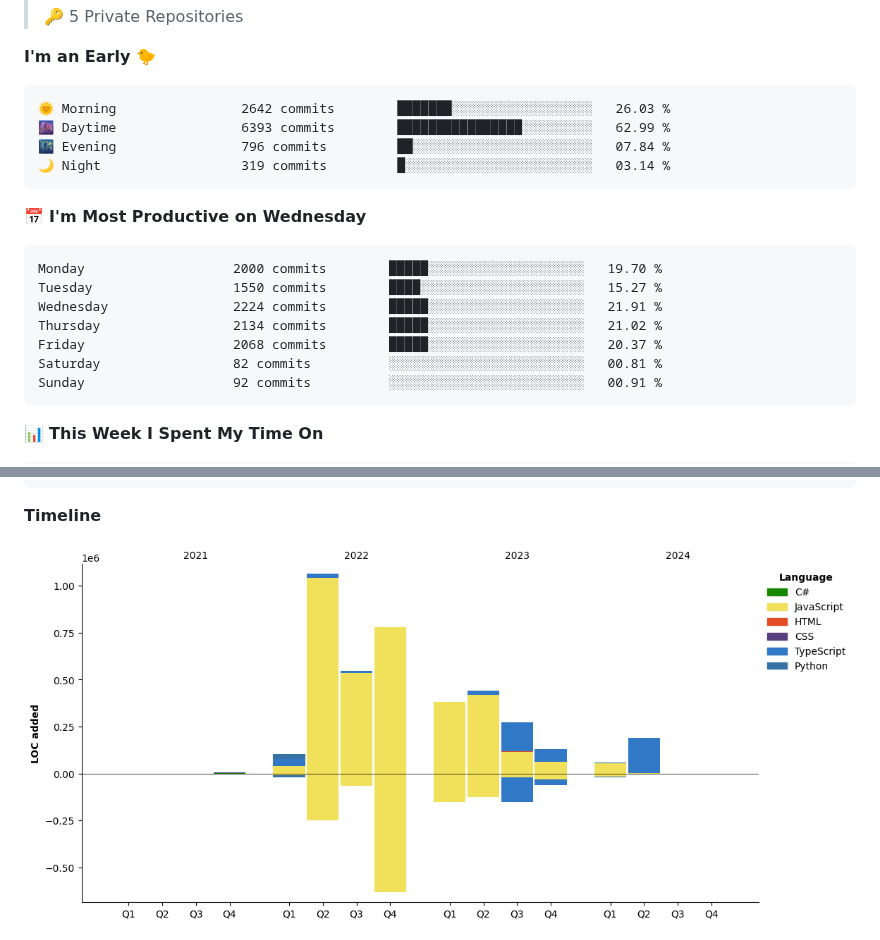
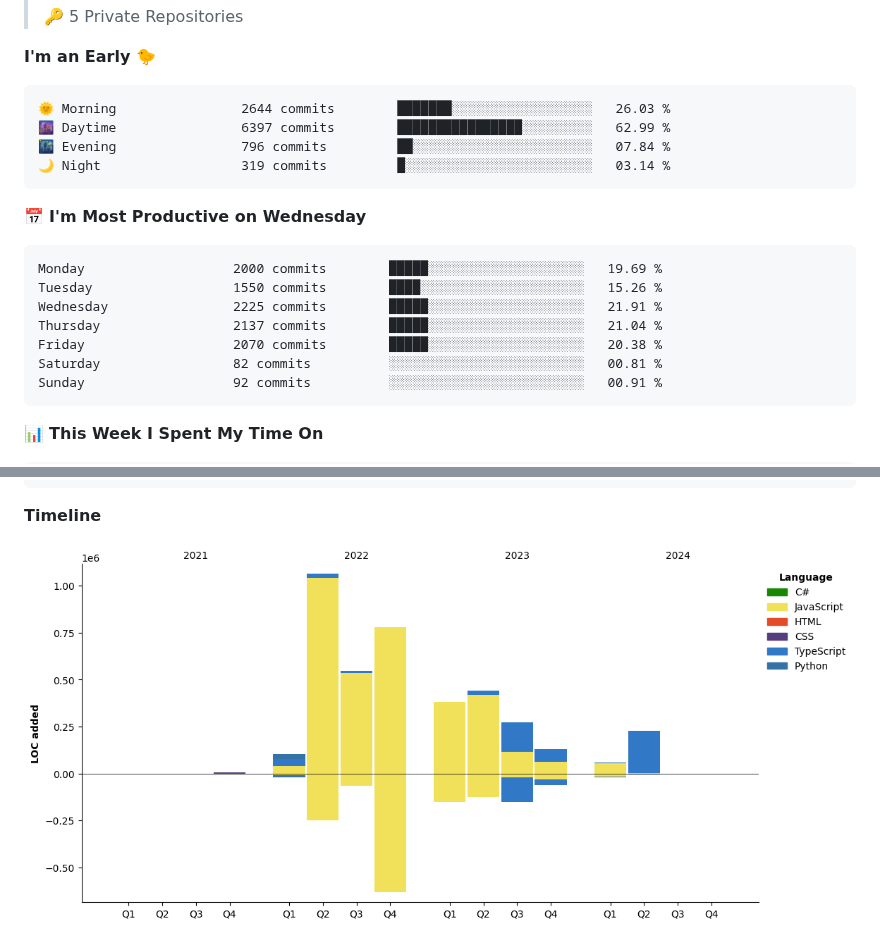
Before and after one commit to NatanB4/NatanB4, a Markdown page: README.md, 2 parts joined by grey strips. GitHub-like rendering; pictures changed too: assets/bar_graph.png.

Commit message:
Updated with Dev Metrics

````diff
--- a/README.md
+++ b/README.md
@@ -21,19 +21,19 @@
 **I'm an Early 🐤**
 
 ```text
-🌞 Morning                2642 commits        ███████░░░░░░░░░░░░░░░░░░   26.03 %
-🌆 Daytime                6393 commits        ████████████████░░░░░░░░░   62.99 %
+🌞 Morning                2644 commits        ███████░░░░░░░░░░░░░░░░░░   26.03 %
+🌆 Daytime                6397 commits        ████████████████░░░░░░░░░   62.99 %
 🌃 Evening                796 commits         ██░░░░░░░░░░░░░░░░░░░░░░░   07.84 %
 🌙 Night                  319 commits         █░░░░░░░░░░░░░░░░░░░░░░░░   03.14 %
 ```
 📅 **I'm Most Productive on Wednesday**
 
 ```text
-Monday                   2000 commits        █████░░░░░░░░░░░░░░░░░░░░   19.70 %
-Tuesday                  1550 commits        ████░░░░░░░░░░░░░░░░░░░░░   15.27 %
-Wednesday                2224 commits        █████░░░░░░░░░░░░░░░░░░░░   21.91 %
-Thursday                 2134 commits        █████░░░░░░░░░░░░░░░░░░░░   21.02 %
-Friday                   2068 commits        █████░░░░░░░░░░░░░░░░░░░░   20.37 %
+Monday                   2000 commits        █████░░░░░░░░░░░░░░░░░░░░   19.69 %
+Tuesday                  1550 commits        ████░░░░░░░░░░░░░░░░░░░░░   15.26 %
+Wednesday                2225 commits        █████░░░░░░░░░░░░░░░░░░░░   21.91 %
+Thursday                 2137 commits        █████░░░░░░░░░░░░░░░░░░░░   21.04 %
+Friday                   2070 commits        █████░░░░░░░░░░░░░░░░░░░░   20.38 %
 Saturday                 82 commits          ░░░░░░░░░░░░░░░░░░░░░░░░░   00.81 %
 Sunday                   92 commits          ░░░░░░░░░░░░░░░░░░░░░░░░░   00.91 %
 ```
````
Also changed, not shown: other parts of README.md (+2 -2 lines).
